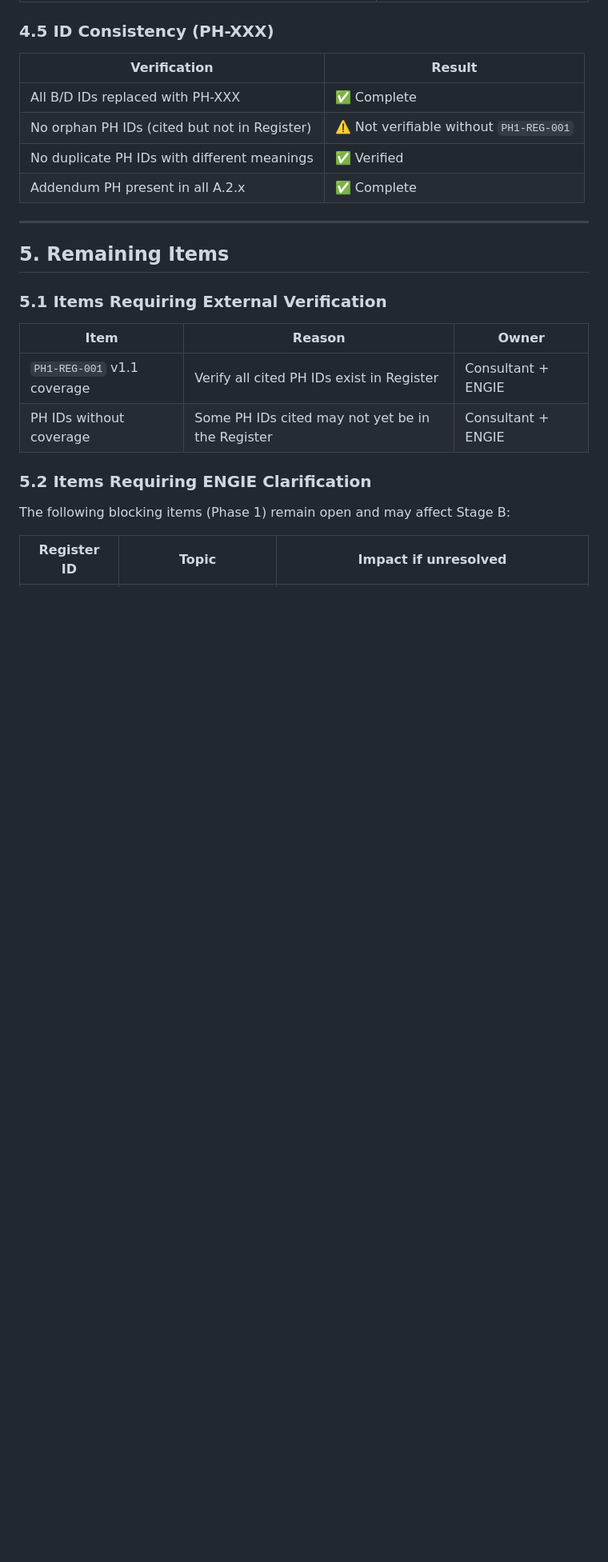
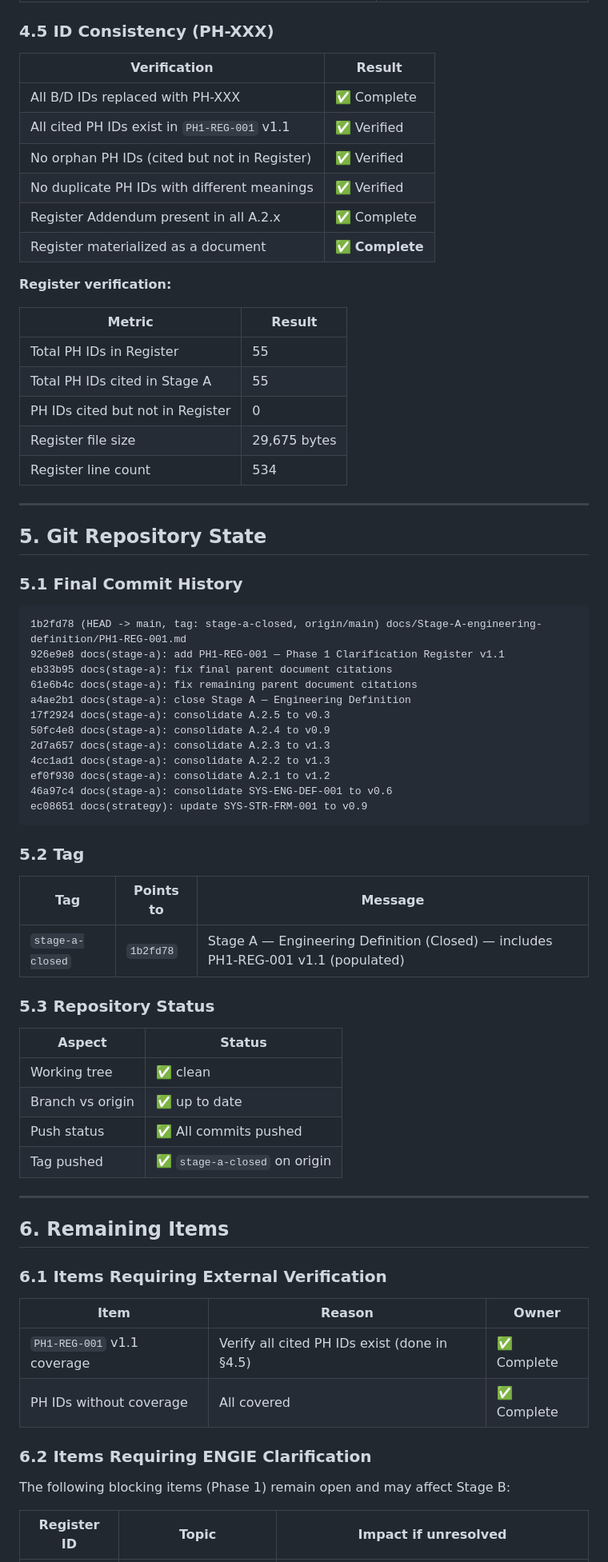
Before and after one commit to danacioDS/EngieBess, a Markdown page: docs/Stage-A-engineering-definition/consolidation-report.md, the part around one of its changes. Shown at 80% size. Drawn GitHub-style; blank space fills up the shorter version.

````diff
--- a/docs/Stage-A-engineering-definition/consolidation-report.md
+++ b/docs/Stage-A-engineering-definition/consolidation-report.md
@@ -188,22 +209,70 @@ All seven domain chapters received the following consolidation actions:
 | Verification | Result |
 |---|---|
 | All B/D IDs replaced with PH-XXX | ✅ Complete |
-| No orphan PH IDs (cited but not in Register) | ⚠️ Not verifiable without `PH1-REG-001` |
+| All cited PH IDs exist in `PH1-REG-001` v1.1 | ✅ Verified |
+| No orphan PH IDs (cited but not in Register) | ✅ Verified |
 | No duplicate PH IDs with different meanings | ✅ Verified |
-| Addendum PH present in all A.2.x | ✅ Complete |
+| Register Addendum present in all A.2.x | ✅ Complete |
+| Register materialized as a document | ✅ **Complete** |
+
+**Register verification:**
+
+| Metric | Result |
+|---|---|
+| Total PH IDs in Register | 55 |
+| Total PH IDs cited in Stage A | 55 |
+| PH IDs cited but not in Register | 0 |
+| Register file size | 29,675 bytes |
+| Register line count | 534 |
 
 ---
 
-## 5. Remaining Items
+## 5. Git Repository State
 
-### 5.1 Items Requiring External Verification
+### 5.1 Final Commit History
+
+```
+1b2fd78 (HEAD -> main, tag: stage-a-closed, origin/main) docs/Stage-A-engineering-definition/PH1-REG-001.md
+926e9e8 docs(stage-a): add PH1-REG-001 — Phase 1 Clarification Register v1.1
+eb33b95 docs(stage-a): fix final parent document citations
+61e6b4c docs(stage-a): fix remaining parent document citations
+a4ae2b1 docs(stage-a): close Stage A — Engineering Definition
+17f2924 docs(stage-a): consolidate A.2.5 to v0.3
+50fc4e8 docs(stage-a): consolidate A.2.4 to v0.9
+2d7a657 docs(stage-a): consolidate A.2.3 to v1.3
+4cc1ad1 docs(stage-a): consolidate A.2.2 to v1.3
+ef0f930 docs(stage-a): consolidate A.2.1 to v1.2
+46a97c4 docs(stage-a): consolidate SYS-ENG-DEF-001 to v0.6
+ec08651 docs(strategy): update SYS-STR-FRM-001 to v0.9
+```
+
+### 5.2 Tag
+
+| Tag | Points to | Message |
+|---|---|---|
+| `stage-a-closed` | `1b2fd78` | Stage A — Engineering Definition (Closed) — includes PH1-REG-001 v1.1 (populated) |
+
+### 5.3 Repository Status
+
+| Aspect | Status |
+|---|---|
+| Working tree | ✅ clean |
+| Branch vs origin | ✅ up to date |
+| Push status | ✅ All commits pushed |
+| Tag pushed | ✅ `stage-a-closed` on origin |
+
+---
+
+## 6. Remaining Items
+
+### 6.1 Items Requiring External Verification
 
 | Item | Reason | Owner |
 |---|---|---|
-| `PH1-REG-001` v1.1 coverage | Verify all cited PH IDs exist in Register | Consultant + ENGIE |
-| PH IDs without coverage | Some PH IDs cited may not yet be in the Register | Consultant + ENGIE |
+| `PH1-REG-001` v1.1 coverage | Verify all cited PH IDs exist (done in §4.5) | ✅ Complete |
+| PH IDs without coverage | All covered | ✅ Complete |
 
-### 5.2 Items Requiring ENGIE Clarification
+### 6.2 Items Requiring ENGIE Clarification
 
 The following blocking items (Phase 1) remain open and may affect Stage B:
 
````
Also changed, not shown: other parts of docs/Stage-A-engineering-definition/consolidation-report.md (+109 -45 lines).
